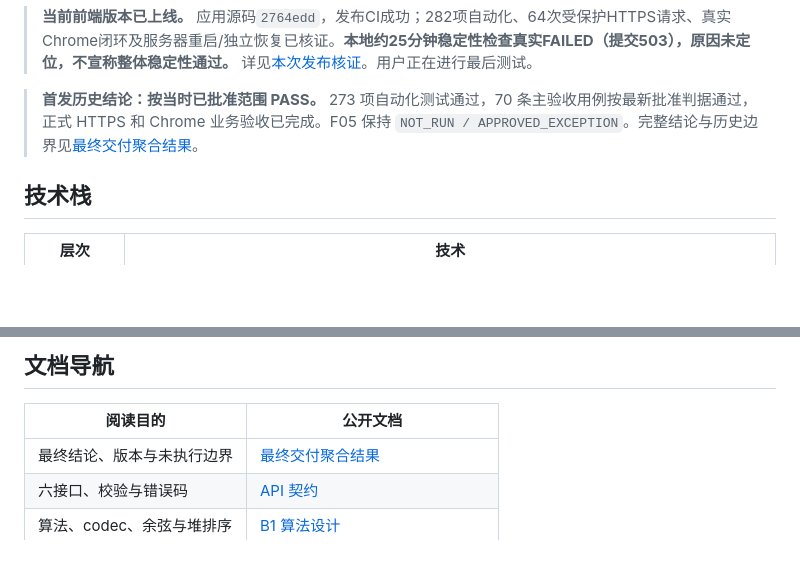
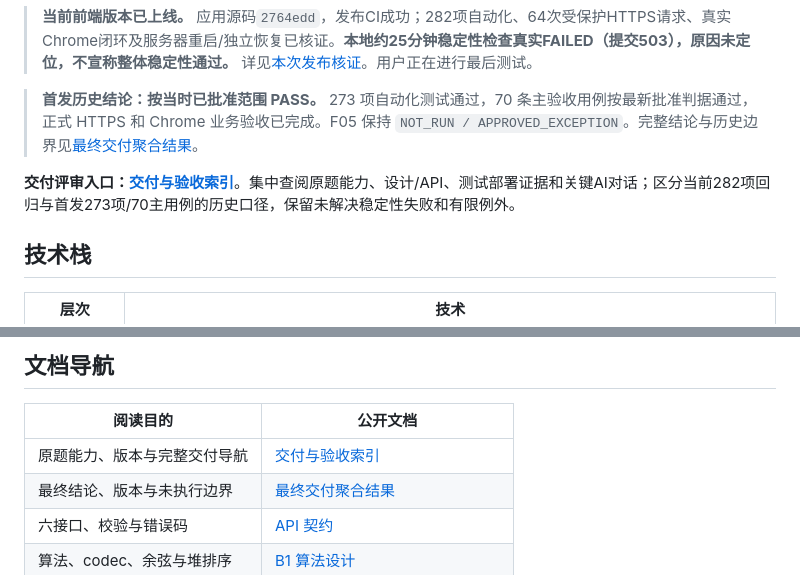
Before and after one commit to Qbsstg/text-vector-search, a Markdown page: README.md, 2 parts joined by grey strips. GitHub-like rendering; blank space fills up the shorter version.

```diff
--- a/README.md
+++ b/README.md
@@ -7,6 +7,8 @@
 > **当前前端版本已上线。** 应用源码`2764edd`，发布CI成功；282项自动化、64次受保护HTTPS请求、真实Chrome闭环及服务器重启/独立恢复已核证。**本地约25分钟稳定性检查真实FAILED（提交503），原因未定位，不宣称整体稳定性通过。** 详见[本次发布核证](docs/testing/UI-RELEASE-verification.md)。用户正在进行最后测试。
 
 > **首发历史结论：按当时已批准范围 PASS。** 273 项自动化测试通过，70 条主验收用例按最新批准判据通过，正式 HTTPS 和 Chrome 业务验收已完成。F05 保持 `NOT_RUN / APPROVED_EXCEPTION`。完整结论与历史边界见[最终交付聚合结果](docs/testing/最终交付聚合结果.md)。
+
+**交付评审入口：[交付与验收索引](docs/DELIVERY.md)**。集中查阅原题能力、设计/API、测试部署证据和关键AI对话；区分当前282项回归与首发273项/70主用例的历史口径，保留未解决稳定性失败和有限例外。
 
 ## 技术栈
 
@@ -189,6 +191,7 @@ APP_DATA_DIR="$PWD/.local-data" java -jar target/vector-search.jar
 
 | 阅读目的 | 公开文档 |
 | --- | --- |
+| 原题能力、版本与完整交付导航 | [交付与验收索引](docs/DELIVERY.md) |
 | 最终结论、版本与未执行边界 | [最终交付聚合结果](docs/testing/最终交付聚合结果.md) |
 | 六接口、校验与错误码 | [API 契约](docs/api/api-contract.md) |
 | 算法、codec、余弦与堆排序 | [B1 算法设计](docs/design/b1-algorithm-contract.md) |
```
Also changed, not shown: docs/DELIVERY.md (added, +93 -0 lines), docs/ai-notes/003-关键对话与人工决策.md (added, +92 -0 lines).
